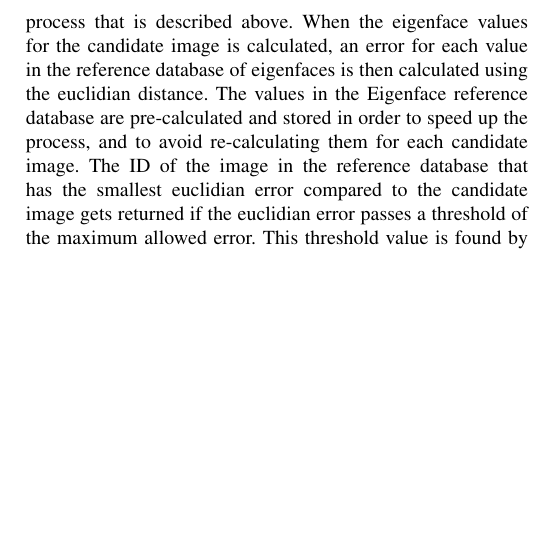
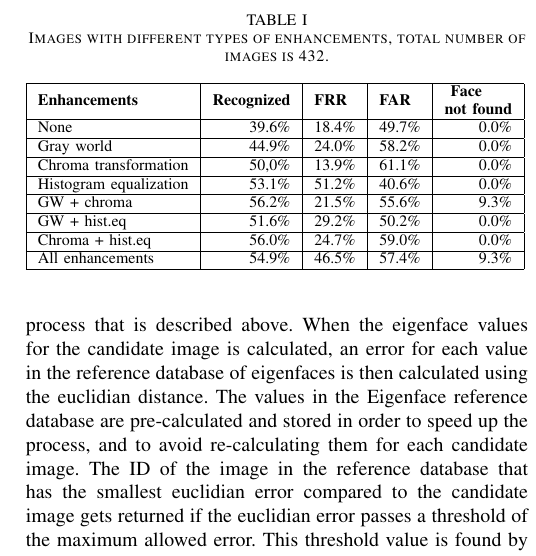
Before and after one commit to klaseskilson/TNM034-facial-recognition, a LaTeX paper (report/report.tex, which reads report/result.tex): part of one column of page 3 of 3 before the commit and part of one column of page 3 of 4 after it, cut at the place of the change, the shorter picture padded with empty space. Compiled offline with pdfLaTeX.

Commit message:
result added

```diff
--- a/report/result.tex
+++ b/report/result.tex
@@ -2,2 +3,19 @@ All images tested below was retrieved from database one. Different combinations
 
+\begin{table}
+    \caption{Images with different types of enhancements, total number of images is 432.}
+    \begin{tabular}{|l|r|r|r|r|}
+    \hline
+    \multicolumn{1}{|l|}{\textbf{Enhancements}} & \multicolumn{1}{l|}{\textbf{Recognized}} & \multicolumn{1}{l|}{\textbf{FRR}} & \multicolumn{1}{l|}{\textbf{FAR}} & \multicolumn{1}{l|}{\begin{tabular}[c]{@{}l@{}} \textbf{ Face}\\ \textbf{not found}\end{tabular}}    \\ \hline
+    None                    & 39.6\%      & 18.4\%  & 49.7\%    & 0.0\%             \\ \hline
+    Gray world              & 44.9\%      & 24.0\%  & 58.2\%    & 0.0\%            \\ \hline
+    Chroma transformation   & 50,0\%      & 13.9\%  & 61.1\%    & 0.0\%             \\ \hline
+    Histogram equalization  & 53.1\%      & 51.2\%  & 40.6\%    & 0.0\%             \\ \hline
+    GW + chroma             & 56.2\%      & 21.5\%  & 55.6\%    & 9.3\%             \\ \hline
+    GW + hist.eq            & 51.6\%      & 29.2\%  & 50.2\%    & 0.0\%             \\ \hline
+    Chroma + hist.eq        & 56.0\%      & 24.7\%  & 59.0\%    & 0.0\%             \\ \hline
+    All enhancements        & 54.9\%      & 46.5\%  & 57.4\%    & 9.3\%             \\
+    \hline
+    \end{tabular}
+    \label{tbl:enhancements}
+\end{table}
 
@@ -7 +25,31 @@ As we can see the different enhancement techniques that are applied to the image
 
+\begin{table}
+    \caption{Tests on new images of faces in database(DB2) and face not in database(DB0).}
+    \begin{tabular}{|l|r|r|r|r|r|}
+    \hline
+    \textbf{Databases} & \begin{tabular}[c]{@{}l@{}} \textbf{Number} \\ \textbf{of images}\end{tabular} & \textbf{Recognized} & \textbf{FRR} & \textbf{FAR} & \begin{tabular}[c]{@{}l@{}} \textbf {Face} \\ \textbf{not found} \end{tabular} \\ \hline
+    DB0         & 4                 & -             & -         & 25.0\%    & 0.0\%  \\ \hline
+    DB0\textsuperscript{1}        & 108               & -             & -         & 13.0\%    & 25.9\% \\ \hline
+    DB1         & 16                & 100\%         & 0.0\%     & 0.0\%     & 0.0\%  \\ \hline
+    DB1\textsuperscript{1,2}      & 432               & 54.9\%        & 46.5\%    & 57.4\%    & 9.3\%  \\ \hline
+    DB2         & 38                & 31.6\%        & 13.3\%    & 75.0\%    & 10.5\%  \\ \hline
+    DB21        & 1026              & 28.4\%        & 11.3\%    & 90.0\%    & 18.7\% \\
+    \hline
+    \end{tabular}
+    \textsuperscript{1}:images are modified with rotation -5/+5 degrees, -10/+10\% scaling -30\%/+30 tone values \\
+    \textsuperscript{2}:Details of the result available in table 3.
+    \label{tbl:recognition-result}
+\end{table}
+
+\begin{table}
+    \caption{The result of 432 images from DB1 with the distortions mentioned above, 27 images per face. No matches means that no face was found in the image.}
+    \begin{tabular}{|l|r|r|r|r|}
+    \hline
+    \textbf{Image nr.}   & \textbf{Correct matches}   & \textbf{No matches}       & \textbf{FRR}    & \textbf{FAR}       \\ \hline
+    1           & 6 (22.2\%)        & -                & 22.2\% & 40.7\%    \\ \hline
+    2           & 4 (14.8\%)        & -                & 33.3\% & 51.9\%    \\ \hline
+    3           & 5 (18.5\%)        & -                & 37.0\% & 22.2\%    \\ \hline
+    4           & 3 (11.1\%)        & -                & 18.5\% & 70.4\%    \\ \hline
+    5           & 10 (37.0\%)       & -                & 18.5\% & 37.0\%    \\ \hline
+    6           & 10 (37.0\%)       & 7 (25.9\%)       & 33.3\% & 3.7\%     \\ \hline
+    7           & 8 (29.6\%)        & 9 (33.3\%)       & 37.0\% & -         \\ \hline
```
Also changed, not shown: report/result.tex (21 more changed lines).
